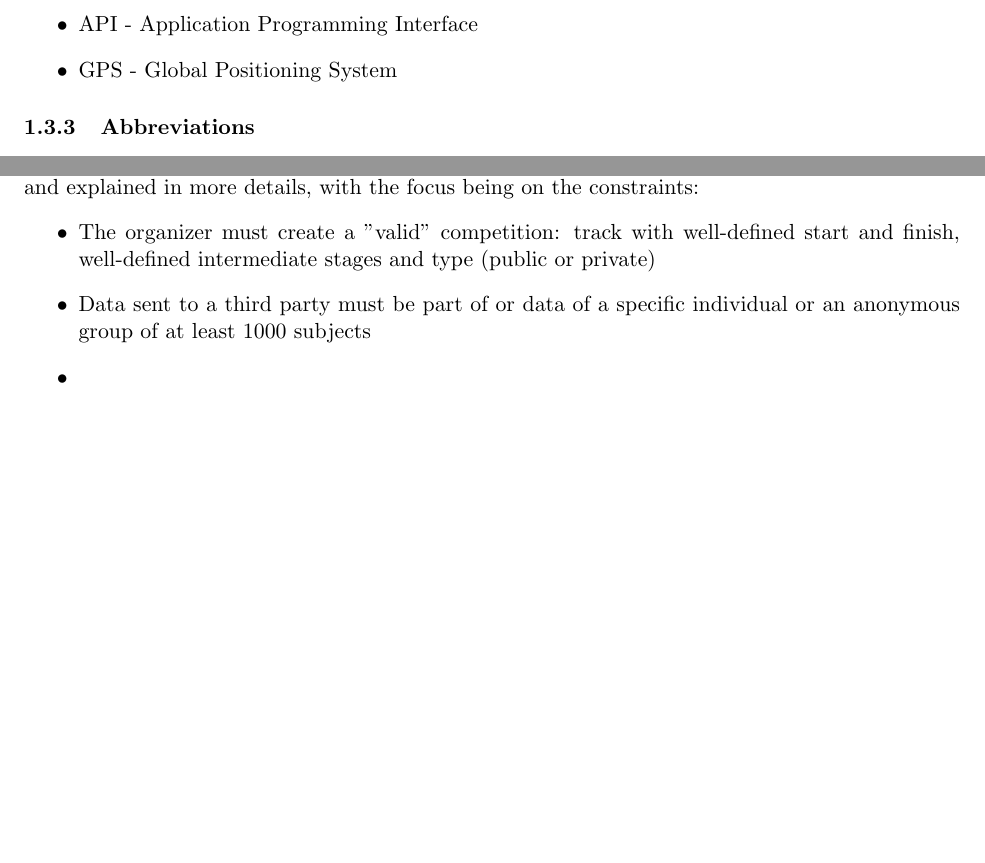
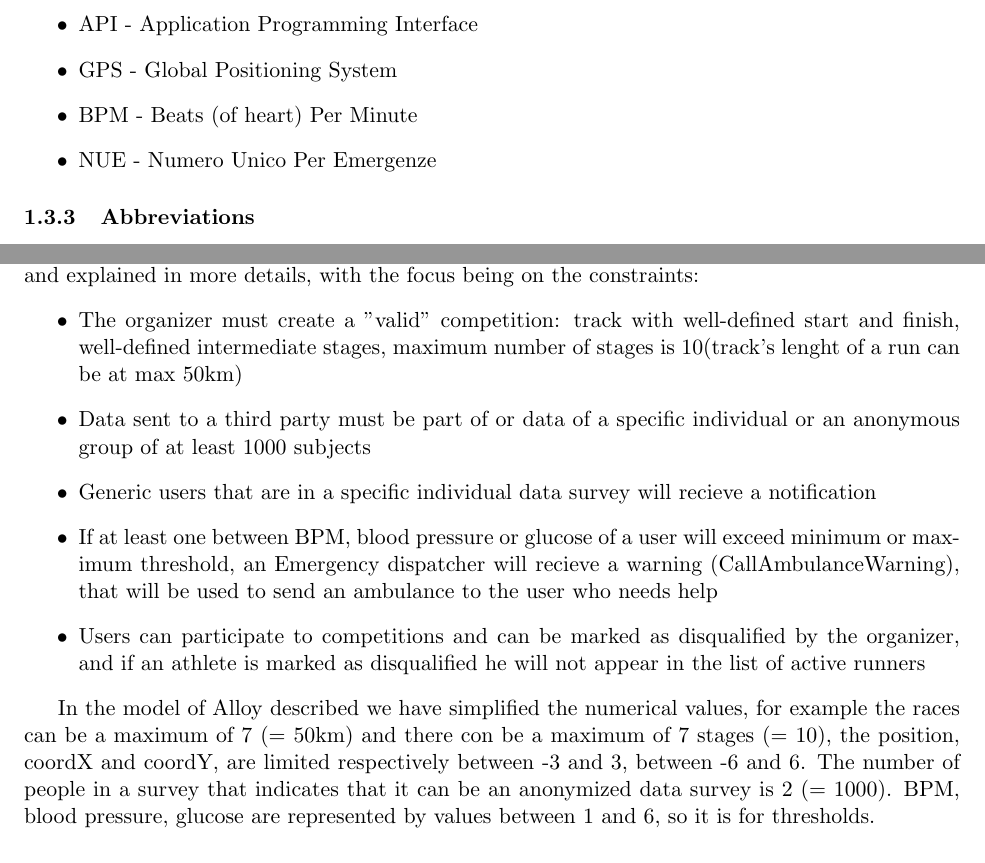
Before and after one commit to Wolverick1996/ConchettoCoronaCrivellin, a LaTeX document (RASD/main.tex, which reads RASD/sections/alloy.tex, RASD/sections/introduction.tex): two parts of pages 6 and 32 of 35, joined at a grey line, cut so that both start at the same text, the shorter picture padded with empty space. Compiled offline with pdfLaTeX.

Commit message:
Continued alloy section

```diff
--- a/RASD/sections/alloy.tex
+++ b/RASD/sections/alloy.tex
@@ -5,11 +5,14 @@
 %\begin{document}
 In this section, the Alloy model is given. Using it, some of the features of the system are specified and explained in more details, with the focus being on the constraints:
 \begin{itemize}
-\item The organizer must create a "valid" competition: track with well-defined start and finish, well-defined intermediate stages and type (public or private)
+\item The organizer must create a "valid" competition: track with well-defined start and finish, well-defined intermediate stages, maximum number of stages is 10(track's lenght of a run can be at max 50km)
 \item Data sent to a third party must be part of or data of a specific individual or an anonymous group of at least 1000 subjects
-\item %TODO complete this section
+\item Generic users that are in a specific individual data survey will recieve a notification
+\item If at least one between BPM, blood pressure or glucose of a user will exceed minimum or maximum threshold, an Emergency dispatcher will recieve a warning (CallAmbulanceWarning), that will be used to send an ambulance to the user who needs help
+\item Users can participate to competitions and can be marked as disqualified by the organizer, and if an athlete is marked as disqualified he will not appear in the list of active runners
 \end{itemize}
 
+In the model of Alloy described we have simplified the numerical values, for example the races can be a maximum of 7 (= 50km) and there con be a maximum of 7 stages (= 10), the position, coordX and coordY, are limited respectively between -3 and 3, between -6 and 6. The number of people in a survey that indicates that it can be an anonymized data survey is 2 (= 1000). BPM, blood pressure, glucose are represented by values between 1 and 6, so it is for thresholds.
 \subsection{Alloy model}
 \lstinputlisting[language=alloy]{sections/trackMe.als}
 \clearpage
--- a/RASD/sections/introduction.tex
+++ b/RASD/sections/introduction.tex
@@ -51,13 +51,14 @@ The AutomatedSOS service is activated automatically if the user is over the age
 \item \textbf{By invitation run}: a run whose partecipants are only the invitated ones;
 \item \textbf{Open run}: a public run, everyone (according to the it's rules) can join it;
 \item \textbf{Identifiable individual}: a generic user is defined so (with a reasonable approximation) if his/her complete name or fiscal code is known or if he/she forms part of a group of fewer than 1000 people that is object of a survey;
-%TODO complete this section
 \end{itemize}
 \subsubsection{Acronyms}
 \begin{itemize}
 \item RASD – Requirement Analysis and Specification Document
 \item API - Application Programming Interface
 \item GPS - Global Positioning System
+\item BPM - Beats (of heart) Per Minute
+\item NUE - Numero Unico Per Emergenze
 \end{itemize}
 \subsubsection{Abbreviations}
 \begin{itemize}
```
Also changed, not shown: 1 other file.
